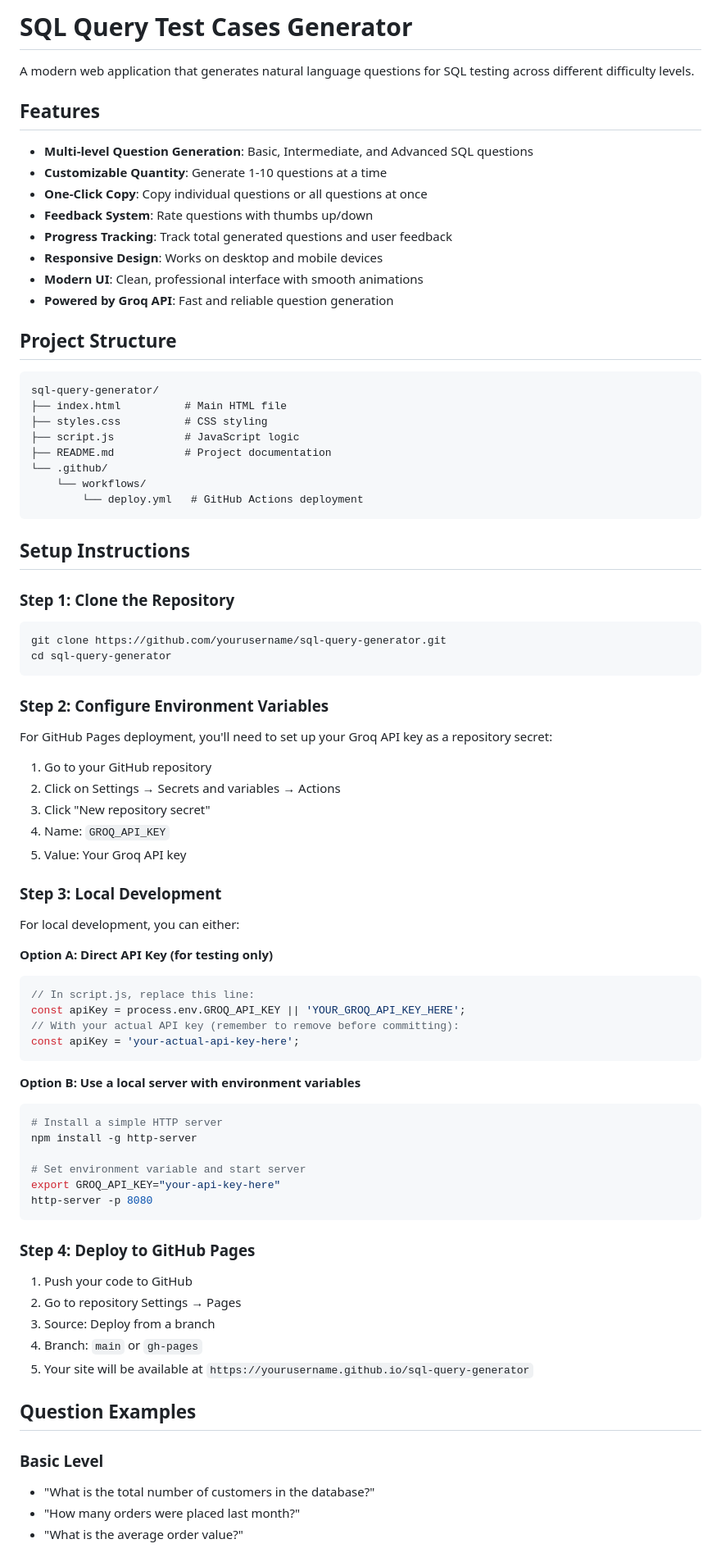
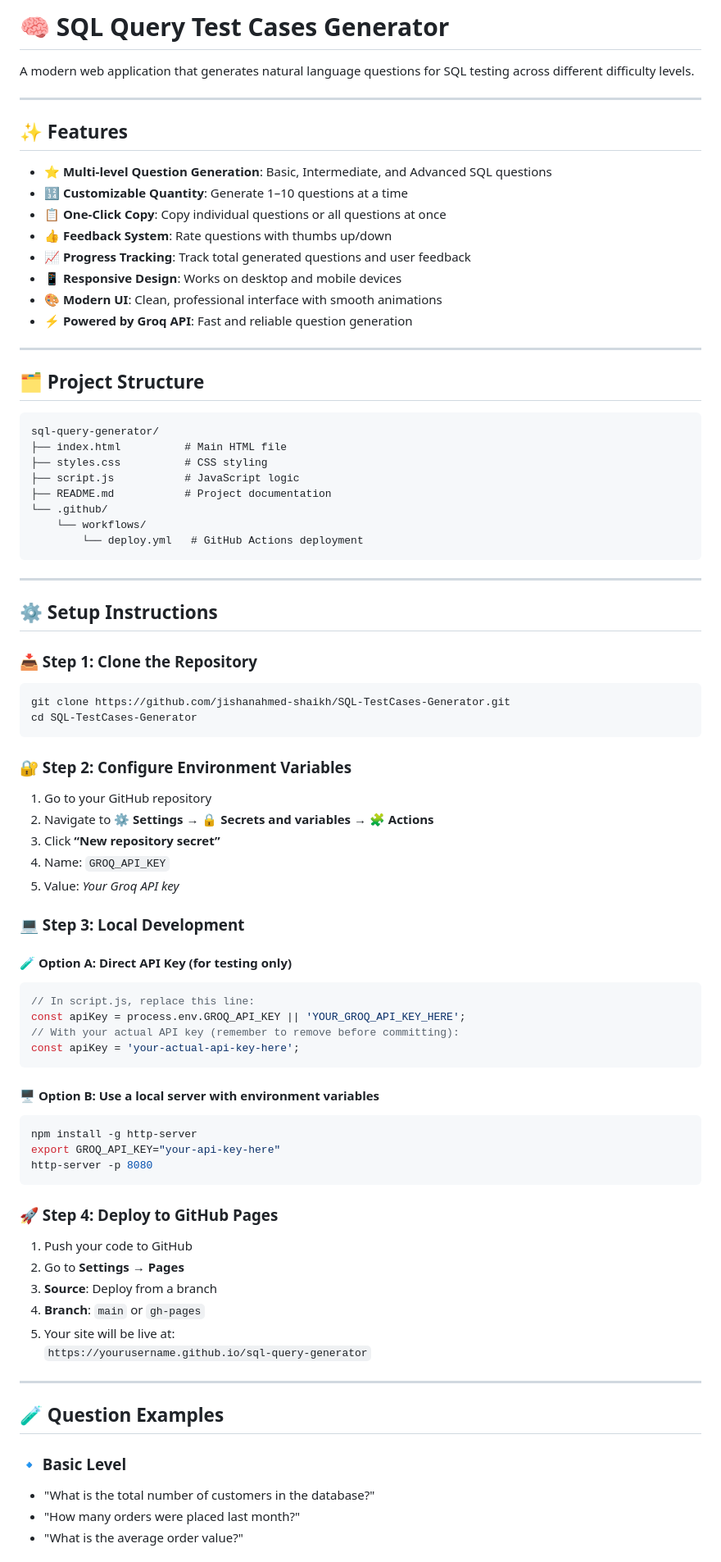
Before and after one commit to jishanahmed-shaikh/SQL-Test-Generator, a Markdown page: README.md, the part around one of its changes. Shown at 82% size. GitHub-like rendering.

````diff
--- a/README.md
+++ b/README.md
@@ -1,19 +1,24 @@
-# SQL Query Test Cases Generator
+
+# 🧠 SQL Query Test Cases Generator
 
 A modern web application that generates natural language questions for SQL testing across different difficulty levels.
 
-## Features
+---
 
-- **Multi-level Question Generation**: Basic, Intermediate, and Advanced SQL questions
-- **Customizable Quantity**: Generate 1-10 questions at a time
-- **One-Click Copy**: Copy individual questions or all questions at once
-- **Feedback System**: Rate questions with thumbs up/down
-- **Progress Tracking**: Track total generated questions and user feedback
-- **Responsive Design**: Works on desktop and mobile devices
-- **Modern UI**: Clean, professional interface with smooth animations
-- **Powered by Groq API**: Fast and reliable question generation
+## ✨ Features
 
-## Project Structure
+- ⭐ **Multi-level Question Generation**: Basic, Intermediate, and Advanced SQL questions
+- 🔢 **Customizable Quantity**: Generate 1–10 questions at a time
+- 📋 **One-Click Copy**: Copy individual questions or all questions at once
+- 👍 **Feedback System**: Rate questions with thumbs up/down
+- 📈 **Progress Tracking**: Track total generated questions and user feedback
+- 📱 **Responsive Design**: Works on desktop and mobile devices
+- 🎨 **Modern UI**: Clean, professional interface with smooth animations
+- ⚡ **Powered by Groq API**: Fast and reliable question generation
+
+---
+
+## 🗂️ Project Structure
 
 ```
 sql-query-generator/
@@ -26,30 +31,29 @@ sql-query-generator/
         └── deploy.yml   # GitHub Actions deployment
 ```
 
-## Setup Instructions
+---
 
-### Step 1: Clone the Repository
+## ⚙️ Setup Instructions
+
+### 📥 Step 1: Clone the Repository
 
 ```bash
-git clone https://github.com/yourusername/sql-query-generator.git
-cd sql-query-generator
+git clone https://github.com/jishanahmed-shaikh/SQL-TestCases-Generator.git
+cd SQL-TestCases-Generator
 ```
 
-### Step 2: Configure Environment Variables
-
-For GitHub Pages deployment, you'll need to set up your Groq API key as a repository secret:
+### 🔐 Step 2: Configure Environment Variables
 
 1. Go to your GitHub repository
-2. Click on Settings → Secrets and variables → Actions
-3. Click "New repository secret"
+2. Navigate to ⚙️ **Settings** → 🔒 **Secrets and variables** → 🧩 **Actions**
+3. Click **“New repository secret”**
 4. Name: `GROQ_API_KEY`
-5. Value: Your Groq API key
+5. Value: *Your Groq API key*
 
-### Step 3: Local Development
+### 💻 Step 3: Local Development
 
-For local development, you can either:
+#### 🧪 Option A: Direct API Key (for testing only)
 
-**Option A: Direct API Key (for testing only)**
 ```javascript
 // In script.js, replace this line:
 const apiKey = process.env.GROQ_API_KEY || 'YOUR_GROQ_API_KEY_HERE';
@@ -57,27 +61,29 @@ const apiKey = process.env.GROQ_API_KEY || 'YOUR_GROQ_API_KEY_HERE';
 const apiKey = 'your-actual-api-key-here';
 ```
 
-**Option B: Use a local server with environment variables**
+#### 🖥 Option B: Use a local server with environment variables
+
 ```bash
-# Install a simple HTTP server
 npm install -g http-server
-
-# Set environment variable and start server
 export GROQ_API_KEY="your-api-key-here"
 http-server -p 8080
 ```
 
-### Step 4: Deploy to GitHub Pages
+### 🚀 Step 4: Deploy to GitHub Pages
 
 1. Push your code to GitHub
-2. Go to repository Settings → Pages
-3. Source: Deploy from a branch
-4. Branch: `main` or `gh-pages`
-5. Your site will be available at `https://yourusername.github.io/sql-query-generator`
+2. Go to **Settings → Pages**
+3. **Source**: Deploy from a branch
+4. **Branch**: `main` or `gh-pages`
+5. Your site will be live at:
+   `https://yourusername.github.io/sql-query-generator`
 
-## Question Examples
+---
 
-### Basic Level
+## 🧪 Question Examples
+
+### 🔹 Basic Level
+
 - "What is the total number of customers in the database?"
 - "How many orders were placed last month?"
 - "What is the average order value?"
````
Also changed, not shown: other parts of README.md (+104 -79 lines).
